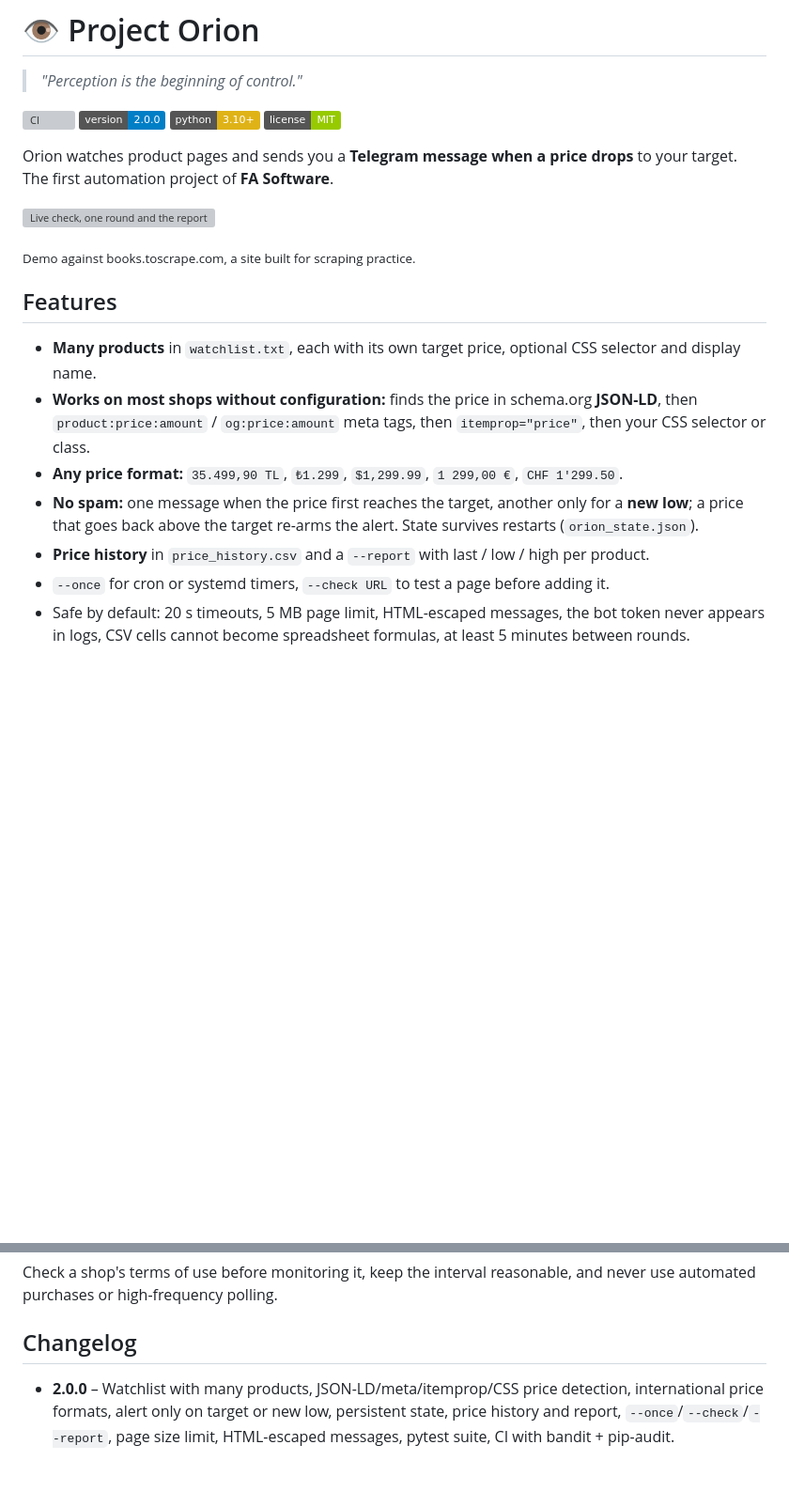
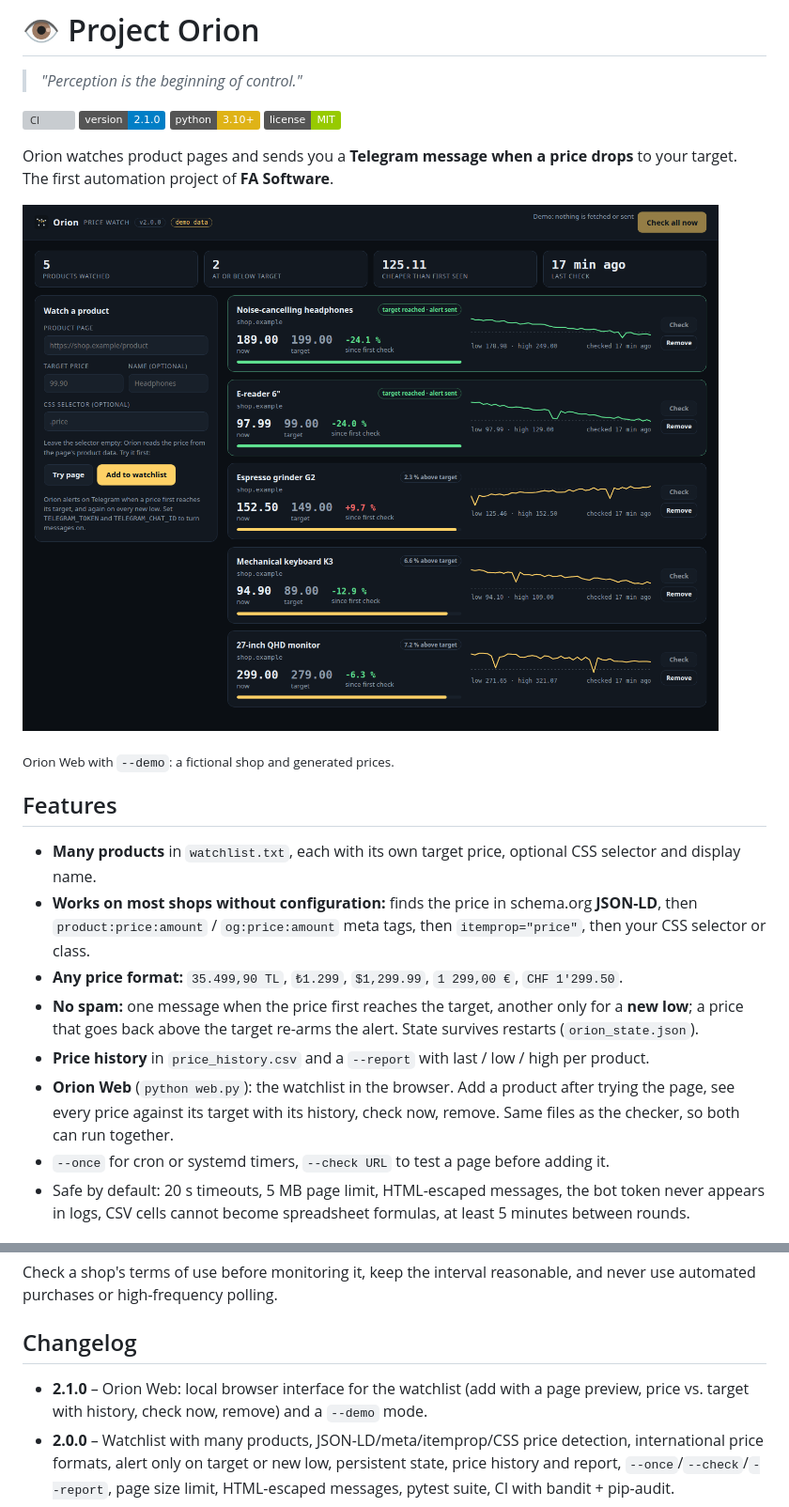
Before and after one commit to fas0ftware/Project_Orion, a Markdown page: README.md, 2 parts joined by grey strips. Shown at 94% size. GitHub-like rendering; pictures changed too: docs/web.png (added); badges without logos; blank space fills up the shorter version; grey boxes are pictures that could not be loaded.

```diff
--- a/README.md
+++ b/README.md
@@ -3,15 +3,15 @@
 > *"Perception is the beginning of control."*
 
 [![CI](https://github.com/fas0ftware/Project_Orion/actions/workflows/ci.yml/badge.svg)](https://github.com/fas0ftware/Project_Orion/actions/workflows/ci.yml)
-![Version](https://img.shields.io/badge/version-2.0.0-blue)
+![Version](https://img.shields.io/badge/version-2.1.0-blue)
 ![Python](https://img.shields.io/badge/python-3.10%2B-yellow)
 ![License](https://img.shields.io/badge/license-MIT-green)
 
 Orion watches product pages and sends you a **Telegram message when a price drops** to your target. The first automation project of **FA Software**.
 
-![Live check, one round and the report](docs/demo.svg)
+![Orion Web: five watched products with their price against the target and 45 days of history (demo data)](docs/web.png)
 
-<sub>Demo against books.toscrape.com, a site built for scraping practice.</sub>
+<sub>Orion Web with `--demo`: a fictional shop and generated prices.</sub>
 
 ## Features
 
@@ -20,6 +20,7 @@ Orion watches product pages and sends you a **Telegram message when a price drop
 - **Any price format:** `35.499,90 TL`, `₺1.299`, `$1,299.99`, `1 299,00 €`, `CHF 1'299.50`.
 - **No spam:** one message when the price first reaches the target, another only for a **new low**; a price that goes back above the target re-arms the alert. State survives restarts (`orion_state.json`).
 - **Price history** in `price_history.csv` and a `--report` with last / low / high per product.
+- **Orion Web** (`python web.py`): the watchlist in the browser. Add a product after trying the page, see every price against its target with its history, check now, remove. Same files as the checker, so both can run together.
 - `--once` for cron or systemd timers, `--check URL` to test a page before adding it.
 - Safe by default: 20 s timeouts, 5 MB page limit, HTML-escaped messages, the bot token never appears in logs, CSV cells cannot become spreadsheet formulas, at least 5 minutes between rounds.
 
@@ -63,6 +80,7 @@ Check a shop's terms of use before monitoring it, keep the interval reasonable,
 
 ## Changelog
 
+- **2.1.0** – Orion Web: local browser interface for the watchlist (add with a page preview, price vs. target with history, check now, remove) and a `--demo` mode.
 - **2.0.0** – Watchlist with many products, JSON-LD/meta/itemprop/CSS price detection, international price formats, alert only on target or new low, persistent state, price history and report, `--once`/`--check`/`--report`, page size limit, HTML-escaped messages, pytest suite, CI with bandit + pip-audit.
 - **1.0.0** – One product, one CSS class, Telegram alert on every check below target.
 
```
Also changed, not shown: other parts of README.md (+17 -1 lines), 12 other files.
